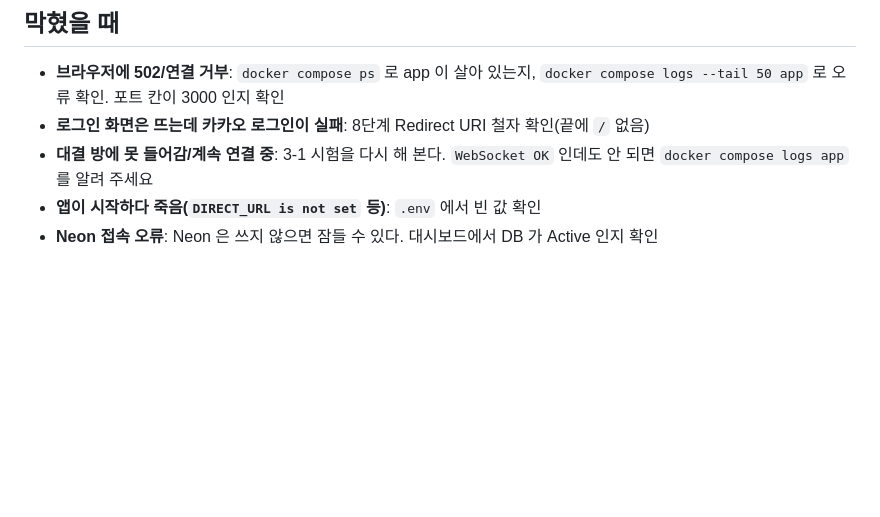
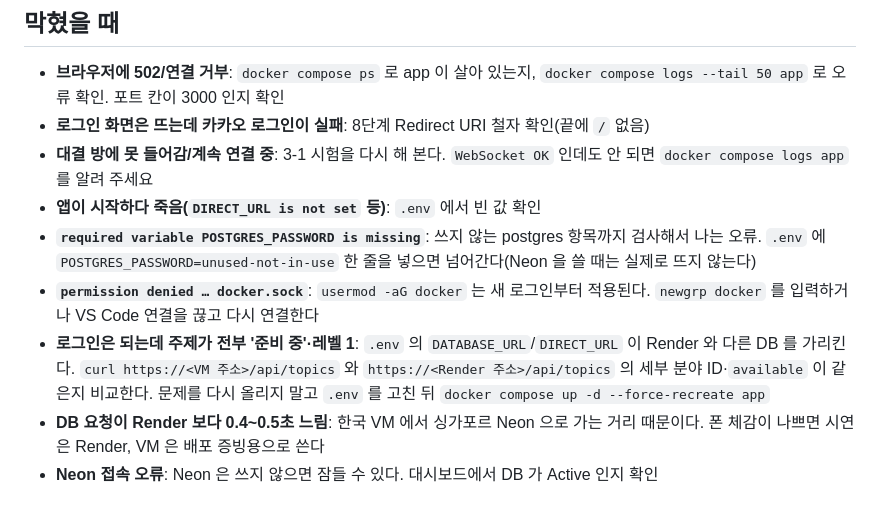
Before and after one commit to gymdong/zuirock, a Markdown page: docs/vm-deploy.md, the part around the change. GitHub-like rendering; blank space fills up the shorter version.

```diff
--- a/docs/vm-deploy.md
+++ b/docs/vm-deploy.md
@@ -110,4 +110,8 @@ docker compose logs -f app    # 로그 보기 (Ctrl-C 로 빠져나옴, 앱은
 - **로그인 화면은 뜨는데 카카오 로그인이 실패**: 8단계 Redirect URI 철자 확인(끝에 `/` 없음)
 - **대결 방에 못 들어감/계속 연결 중**: 3-1 시험을 다시 해 본다. `WebSocket OK` 인데도 안 되면 `docker compose logs app` 를 알려 주세요
 - **앱이 시작하다 죽음(`DIRECT_URL is not set` 등)**: `.env` 에서 빈 값 확인
+- **`required variable POSTGRES_PASSWORD is missing`**: 쓰지 않는 postgres 항목까지 검사해서 나는 오류. `.env` 에 `POSTGRES_PASSWORD=unused-not-in-use` 한 줄을 넣으면 넘어간다(Neon 을 쓸 때는 실제로 뜨지 않는다)
+- **`permission denied … docker.sock`**: `usermod -aG docker` 는 새 로그인부터 적용된다. `newgrp docker` 를 입력하거나 VS Code 연결을 끊고 다시 연결한다
+- **로그인은 되는데 주제가 전부 '준비 중'·레벨 1**: `.env` 의 `DATABASE_URL`/`DIRECT_URL` 이 Render 와 다른 DB 를 가리킨다. `curl https://<VM 주소>/api/topics` 와 `https://<Render 주소>/api/topics` 의 세부 분야 ID·`available` 이 같은지 비교한다. 문제를 다시 올리지 말고 `.env` 를 고친 뒤 `docker compose up -d --force-recreate app`
+- **DB 요청이 Render 보다 0.4~0.5초 느림**: 한국 VM 에서 싱가포르 Neon 으로 가는 거리 때문이다. 폰 체감이 나쁘면 시연은 Render, VM 은 배포 증빙용으로 쓴다
 - **Neon 접속 오류**: Neon 은 쓰지 않으면 잠들 수 있다. 대시보드에서 DB 가 Active 인지 확인
```
Also changed, not shown: docs/PROJECT-STATE.md (+7 -0 lines).
